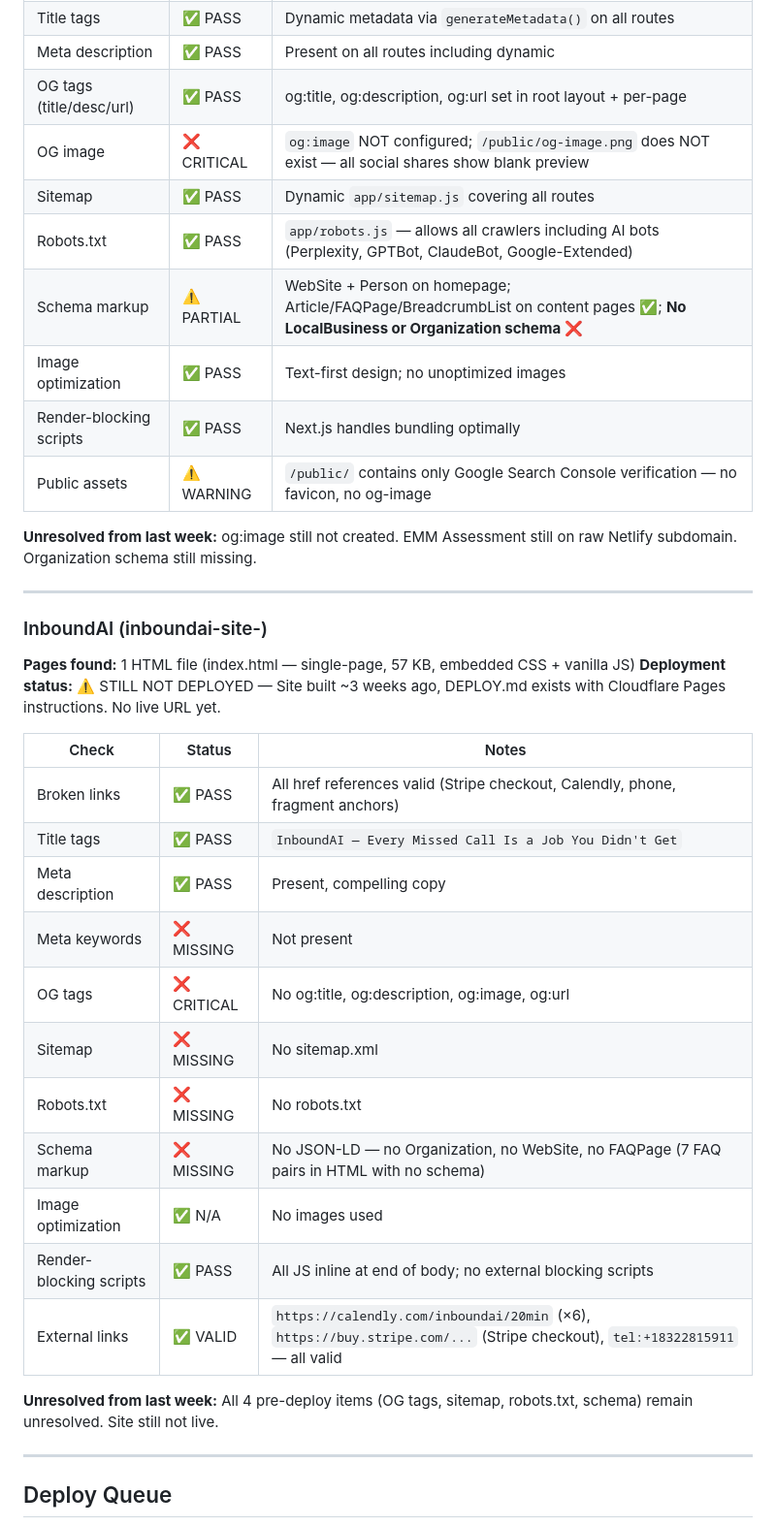
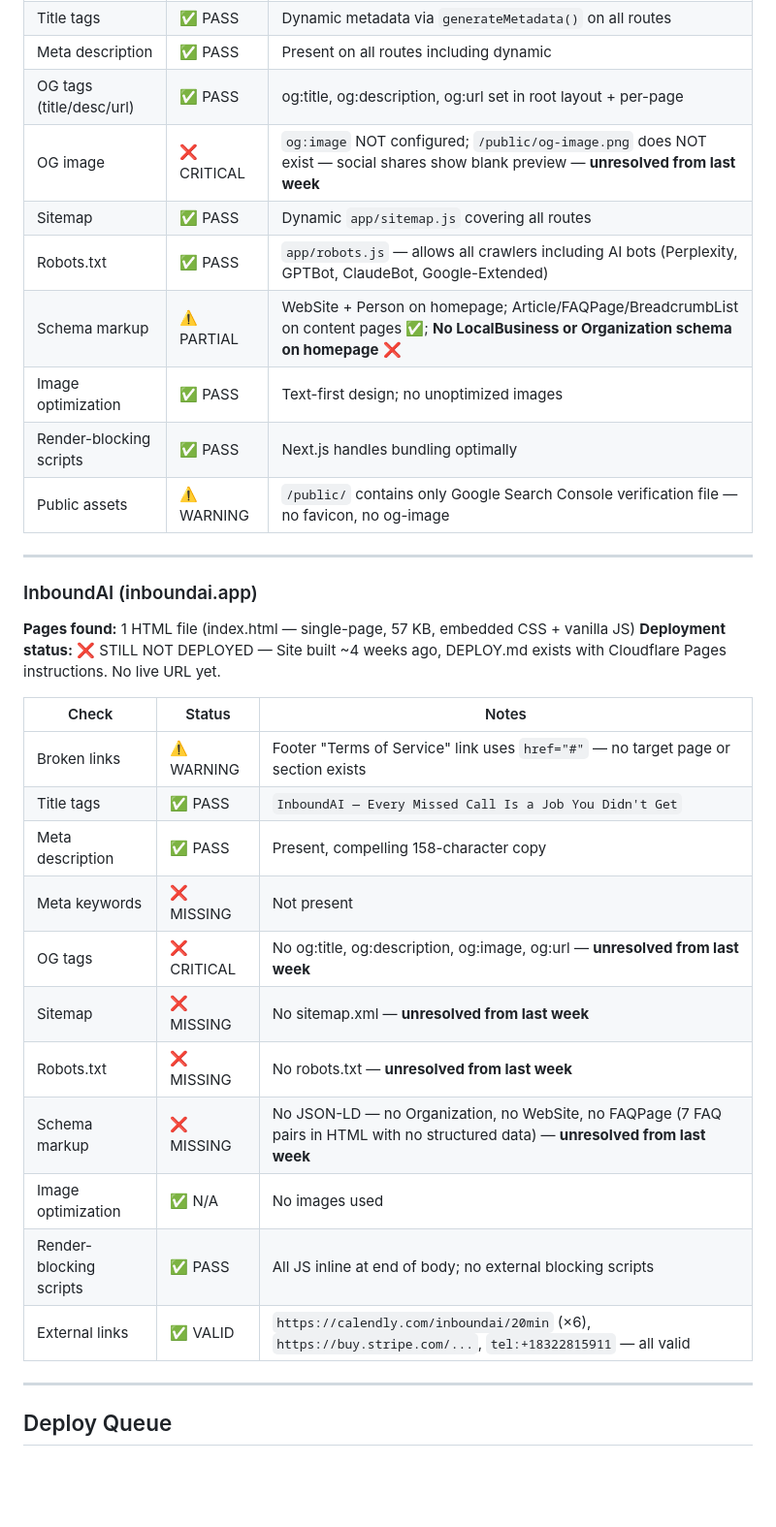
Before and after one commit to ChristianBrown1989/inboundai-site-, a Markdown page: WEEKLY-REPORT.md, the part around one of its changes. Shown at 97% size. Drawn GitHub-style; blank space fills up the shorter version.

Commit message:
chore: weekly master report 2026-04-19

```diff
--- a/WEEKLY-REPORT.md
+++ b/WEEKLY-REPORT.md
@@ -78,38 +73,34 @@
 | Title tags | ✅ PASS | Dynamic metadata via `generateMetadata()` on all routes |
 | Meta description | ✅ PASS | Present on all routes including dynamic |
 | OG tags (title/desc/url) | ✅ PASS | og:title, og:description, og:url set in root layout + per-page |
-| OG image | ❌ CRITICAL | `og:image` NOT configured; `/public/og-image.png` does NOT exist — all social shares show blank preview |
+| OG image | ❌ CRITICAL | `og:image` NOT configured; `/public/og-image.png` does NOT exist — social shares show blank preview — **unresolved from last week** |
 | Sitemap | ✅ PASS | Dynamic `app/sitemap.js` covering all routes |
 | Robots.txt | ✅ PASS | `app/robots.js` — allows all crawlers including AI bots (Perplexity, GPTBot, ClaudeBot, Google-Extended) |
-| Schema markup | ⚠️ PARTIAL | WebSite + Person on homepage; Article/FAQPage/BreadcrumbList on content pages ✅; **No LocalBusiness or Organization schema** ❌ |
+| Schema markup | ⚠️ PARTIAL | WebSite + Person on homepage; Article/FAQPage/BreadcrumbList on content pages ✅; **No LocalBusiness or Organization schema on homepage** ❌ |
 | Image optimization | ✅ PASS | Text-first design; no unoptimized images |
 | Render-blocking scripts | ✅ PASS | Next.js handles bundling optimally |
-| Public assets | ⚠️ WARNING | `/public/` contains only Google Search Console verification — no favicon, no og-image |
-
-**Unresolved from last week:** og:image still not created. EMM Assessment still on raw Netlify subdomain. Organization schema still missing.
+| Public assets | ⚠️ WARNING | `/public/` contains only Google Search Console verification file — no favicon, no og-image |
 
 ---
 
-### InboundAI (inboundai-site-)
+### InboundAI (inboundai.app)
 
 **Pages found:** 1 HTML file (index.html — single-page, 57 KB, embedded CSS + vanilla JS)
-**Deployment status:** ⚠️ STILL NOT DEPLOYED — Site built ~3 weeks ago, DEPLOY.md exists with Cloudflare Pages instructions. No live URL yet.
+**Deployment status:** ❌ STILL NOT DEPLOYED — Site built ~4 weeks ago, DEPLOY.md exists with Cloudflare Pages instructions. No live URL yet.
 
 | Check | Status | Notes |
 |-------|--------|-------|
-| Broken links | ✅ PASS | All href references valid (Stripe checkout, Calendly, phone, fragment anchors) |
+| Broken links | ⚠️ WARNING | Footer "Terms of Service" link uses `href="#"` — no target page or section exists |
 | Title tags | ✅ PASS | `InboundAI — Every Missed Call Is a Job You Didn't Get` |
-| Meta description | ✅ PASS | Present, compelling copy |
+| Meta description | ✅ PASS | Present, compelling 158-character copy |
 | Meta keywords | ❌ MISSING | Not present |
-| OG tags | ❌ CRITICAL | No og:title, og:description, og:image, og:url |
-| Sitemap | ❌ MISSING | No sitemap.xml |
-| Robots.txt | ❌ MISSING | No robots.txt |
-| Schema markup | ❌ MISSING | No JSON-LD — no Organization, no WebSite, no FAQPage (7 FAQ pairs in HTML with no schema) |
+| OG tags | ❌ CRITICAL | No og:title, og:description, og:image, og:url — **unresolved from last week** |
+| Sitemap | ❌ MISSING | No sitemap.xml — **unresolved from last week** |
+| Robots.txt | ❌ MISSING | No robots.txt — **unresolved from last week** |
+| Schema markup | ❌ MISSING | No JSON-LD — no Organization, no WebSite, no FAQPage (7 FAQ pairs in HTML with no structured data) — **unresolved from last week** |
 | Image optimization | ✅ N/A | No images used |
 | Render-blocking scripts | ✅ PASS | All JS inline at end of body; no external blocking scripts |
-| External links | ✅ VALID | `https://calendly.com/inboundai/20min` (×6), `https://buy.stripe.com/...` (Stripe checkout), `tel:+18322815911` — all valid |
-
-**Unresolved from last week:** All 4 pre-deploy items (OG tags, sitemap, robots.txt, schema) remain unresolved. Site still not live.
+| External links | ✅ VALID | `https://calendly.com/inboundai/20min` (×6), `https://buy.stripe.com/...`, `tel:+18322815911` — all valid |
 
 ---
 
```
Also changed, not shown: other parts of WEEKLY-REPORT.md (+29 -34 lines).
